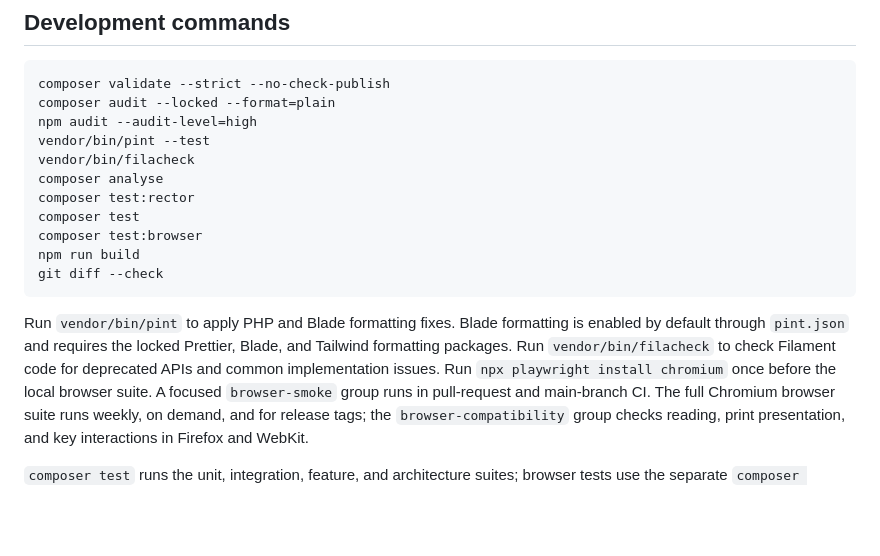
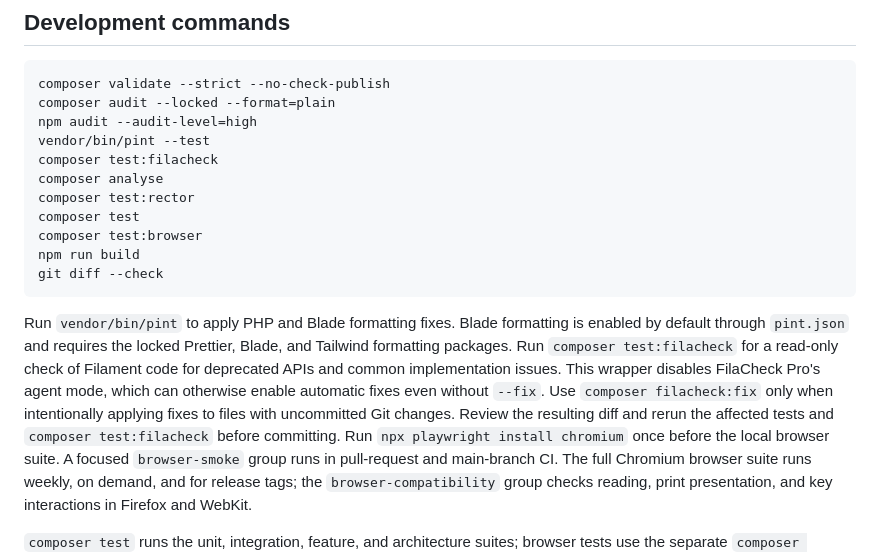
Before and after one commit to JeffreyDavidson/mouse28, a Markdown page: README.md, the part around the change. Rendered like a GitHub page; blank space fills up the shorter version.

Commit message:
docs: use safe FilaCheck commands

````diff
--- a/README.md
+++ b/README.md
@@ -71,7 +71,7 @@ composer validate --strict --no-check-publish
 composer audit --locked --format=plain
 npm audit --audit-level=high
 vendor/bin/pint --test
-vendor/bin/filacheck
+composer test:filacheck
 composer analyse
 composer test:rector
 composer test
@@ -81,7 +81,8 @@ git diff --check
 ```
 
 Run `vendor/bin/pint` to apply PHP and Blade formatting fixes. Blade formatting is enabled by default through `pint.json` and requires the locked Prettier, Blade, and Tailwind formatting packages.
-Run `vendor/bin/filacheck` to check Filament code for deprecated APIs and common implementation issues.
+Run `composer test:filacheck` for a read-only check of Filament code for deprecated APIs and common implementation issues. This wrapper disables FilaCheck Pro's agent mode, which can otherwise enable automatic fixes even without `--fix`.
+Use `composer filacheck:fix` only when intentionally applying fixes to files with uncommitted Git changes. Review the resulting diff and rerun the affected tests and `composer test:filacheck` before committing.
 Run `npx playwright install chromium` once before the local browser suite. A focused `browser-smoke` group runs in pull-request and main-branch CI. The full Chromium browser suite runs weekly, on demand, and for release tags; the `browser-compatibility` group checks reading, print presentation, and key interactions in Firefox and WebKit.
 
 `composer test` runs the unit, integration, feature, and architecture suites; browser tests use the separate `composer test:browser` command. Rector uses its default parallel processing. Agent sandboxes must allow the local sockets used by Rector and Pest.
````
